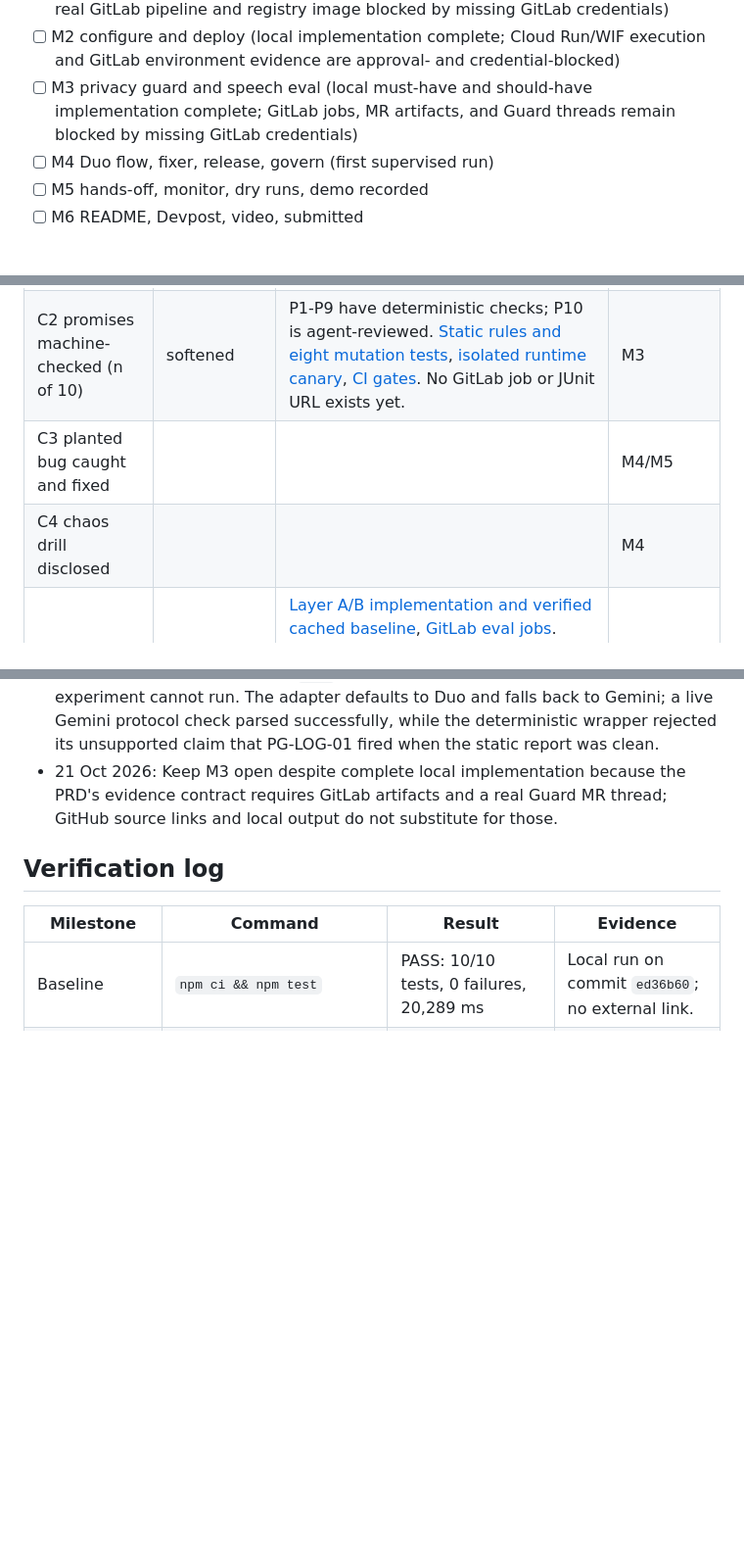
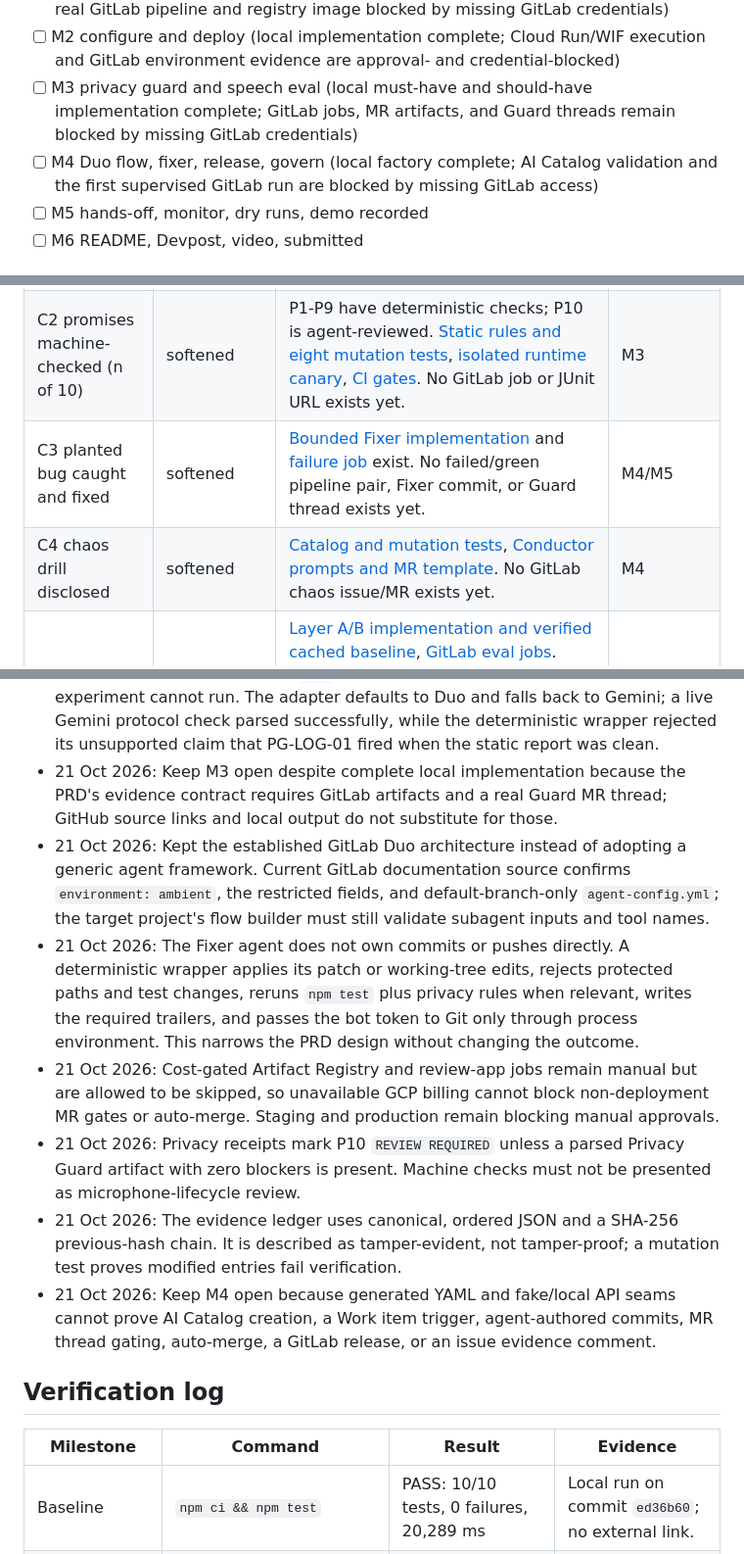
Before and after one commit to mayorXBT/Basement, a Markdown page: PROGRESS.md, 3 parts joined by grey strips. Shown at 98% size. Rendered like a GitHub page; blank space fills up the shorter version.

```diff
--- a/PROGRESS.md
+++ b/PROGRESS.md
@@ -11,7 +11,7 @@ Mode: supervised | GitLab project: https://gitlab.com/mayorzeke/life-after-code
 - [ ] M1 GitLab home, verify, secure basics, package (local implementation complete; real GitLab pipeline and registry image blocked by missing GitLab credentials)
 - [ ] M2 configure and deploy (local implementation complete; Cloud Run/WIF execution and GitLab environment evidence are approval- and credential-blocked)
 - [ ] M3 privacy guard and speech eval (local must-have and should-have implementation complete; GitLab jobs, MR artifacts, and Guard threads remain blocked by missing GitLab credentials)
-- [ ] M4 Duo flow, fixer, release, govern (first supervised run)
+- [ ] M4 Duo flow, fixer, release, govern (local factory complete; AI Catalog validation and the first supervised GitLab run are blocked by missing GitLab access)
 - [ ] M5 hands-off, monitor, dry runs, demo recorded
 - [ ] M6 README, Devpost, video, submitted
 
@@ -23,8 +23,8 @@ A claim with no opened, verified link is not used.
 |---|---|---|---|
 | C1 zero touches issue to prod | | | M5 |
 | C2 promises machine-checked (n of 10) | softened | P1-P9 have deterministic checks; P10 is agent-reviewed. [Static rules and eight mutation tests](https://github.com/mayorXBT/Basement/commit/5cbb8ee), [isolated runtime canary](https://github.com/mayorXBT/Basement/commit/347f213), [CI gates](https://github.com/mayorXBT/Basement/commit/14f541f). No GitLab job or JUnit URL exists yet. | M3 |
-| C3 planted bug caught and fixed | | | M4/M5 |
-| C4 chaos drill disclosed | | | M4 |
+| C3 planted bug caught and fixed | softened | [Bounded Fixer implementation](https://github.com/mayorXBT/Basement/commit/921456a) and [failure job](https://github.com/mayorXBT/Basement/commit/da8576a) exist. No failed/green pipeline pair, Fixer commit, or Guard thread exists yet. | M4/M5 |
+| C4 chaos drill disclosed | softened | [Catalog and mutation tests](https://github.com/mayorXBT/Basement/commit/5cbb8ee), [Conductor prompts and MR template](https://github.com/mayorXBT/Basement/commit/ceeaef6). No GitLab chaos issue/MR exists yet. | M4 |
 | C5 coaching regression caught | softened | [Layer A/B implementation and verified cached baseline](https://github.com/mayorXBT/Basement/commit/f6cf497), [GitLab eval jobs](https://github.com/mayorXBT/Basement/commit/811fe16). Local live-provider development caught E05 and E06 expectation failures before the final 6/6 pass, but there is no historical blocked MR or GitLab report URL. Do not claim Mayor-recorded speech. | M3 |
 | C6 guard mutation-tested | softened | [CH-01 through CH-08 mutation suite](https://github.com/mayorXBT/Basement/commit/5cbb8ee) passed 8/8 locally. No opened GitLab job URL exists yet. | M3 |
 | C7 9/9 stages | | | M5 |
@@ -67,6 +67,12 @@ A claim with no opened, verified link is not used.
 - 21 Oct 2026: Layer B caches only redacted score/check summaries keyed by model, fixture, and server prompt source; it stores neither transcripts from users nor raw provider responses. A keyless rerun proved all six committed cache entries are usable.
 - 21 Oct 2026: The Duo CLI and `glab` are absent locally, so the smallest Duo headless experiment cannot run. The adapter defaults to Duo and falls back to Gemini; a live Gemini protocol check parsed successfully, while the deterministic wrapper rejected its unsupported claim that PG-LOG-01 fired when the static report was clean.
 - 21 Oct 2026: Keep M3 open despite complete local implementation because the PRD's evidence contract requires GitLab artifacts and a real Guard MR thread; GitHub source links and local output do not substitute for those.
+- 21 Oct 2026: Kept the established GitLab Duo architecture instead of adopting a generic agent framework. Current GitLab documentation source confirms `environment: ambient`, the restricted fields, and default-branch-only `agent-config.yml`; the target project's flow builder must still validate subagent inputs and tool names.
+- 21 Oct 2026: The Fixer agent does not own commits or pushes directly. A deterministic wrapper applies its patch or working-tree edits, rejects protected paths and test changes, reruns `npm test` plus privacy rules when relevant, writes the required trailers, and passes the bot token to Git only through process environment. This narrows the PRD design without changing the outcome.
+- 21 Oct 2026: Cost-gated Artifact Registry and review-app jobs remain manual but are allowed to be skipped, so unavailable GCP billing cannot block non-deployment MR gates or auto-merge. Staging and production remain blocking manual approvals.
+- 21 Oct 2026: Privacy receipts mark P10 `REVIEW REQUIRED` unless a parsed Privacy Guard artifact with zero blockers is present. Machine checks must not be presented as microphone-lifecycle review.
+- 21 Oct 2026: The evidence ledger uses canonical, ordered JSON and a SHA-256 previous-hash chain. It is described as tamper-evident, not tamper-proof; a mutation test proves modified entries fail verification.
+- 21 Oct 2026: Keep M4 open because generated YAML and fake/local API seams cannot prove AI Catalog creation, a Work item trigger, agent-authored commits, MR thread gating, auto-merge, a GitLab release, or an issue evidence comment.
 
 ## Verification log
 
```
Also changed, not shown: other parts of PROGRESS.md (+9 -1 lines).
